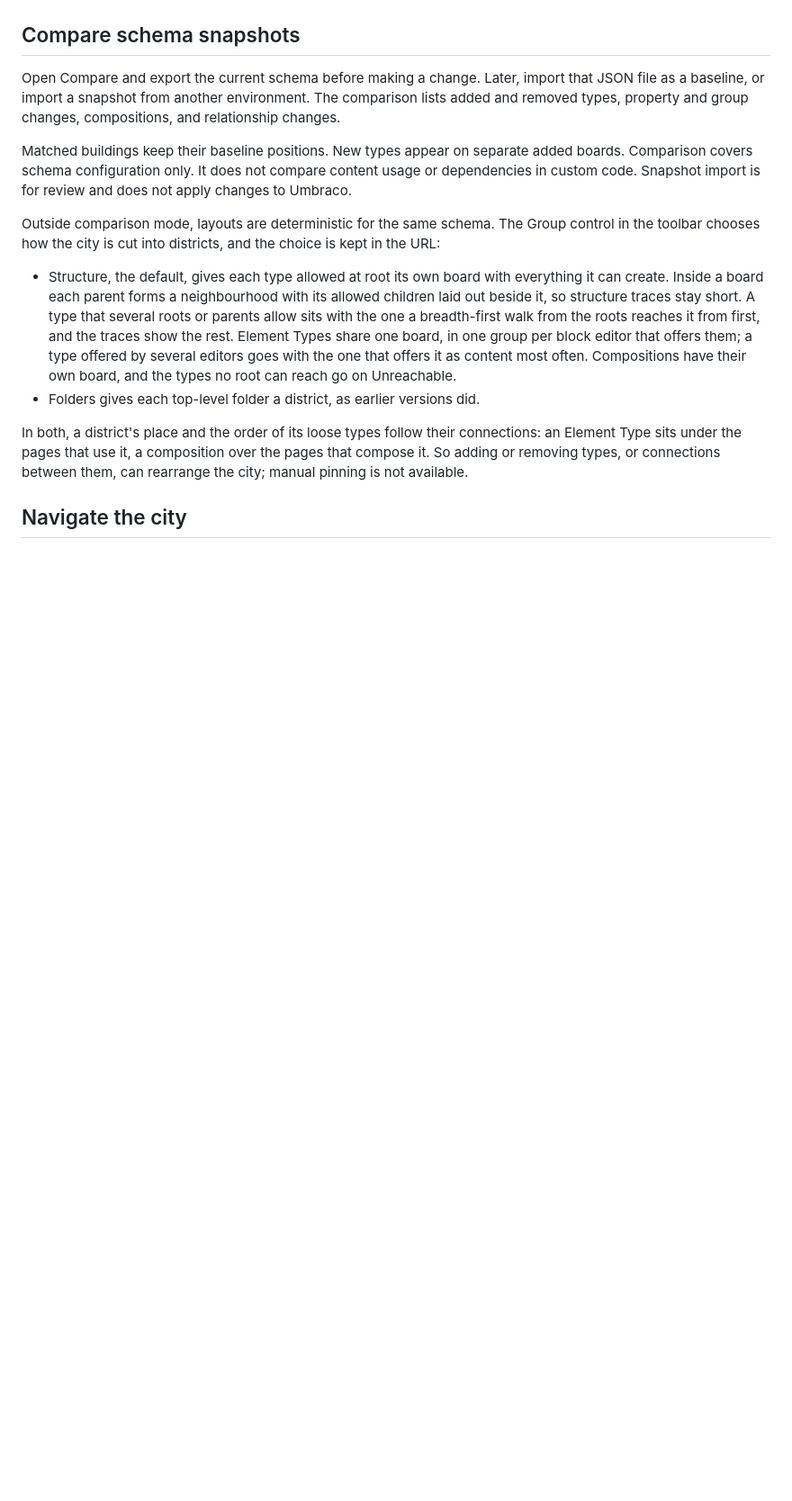
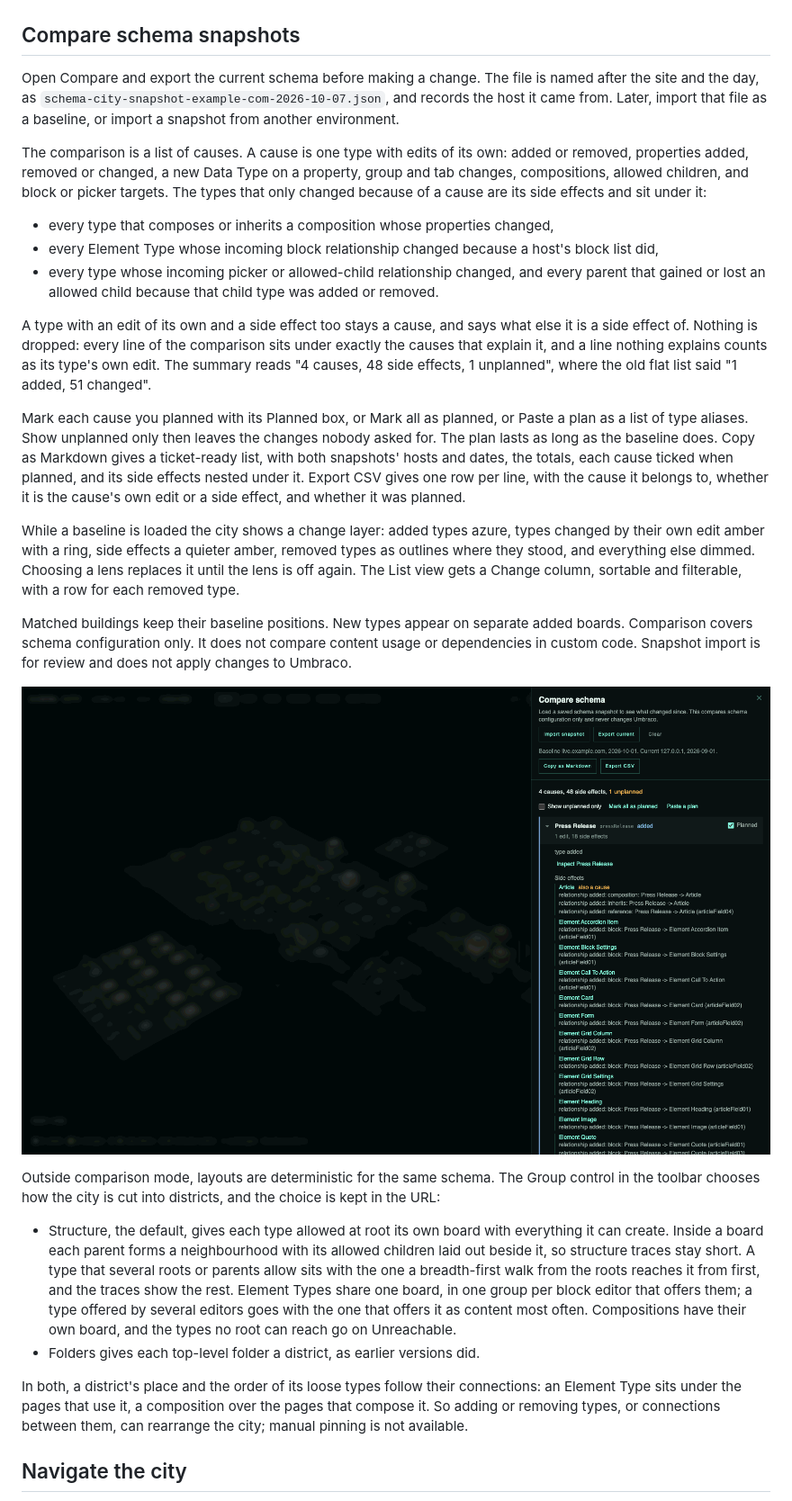
Before and after one commit to thebuilder/umbraco-schema-city, a Markdown page: README.md, the part around the change. Shown at 90% size. GitHub-like rendering; pictures changed too: docs/screenshots/compare.png (added); blank space fills up the shorter version.

```diff
--- a/README.md
+++ b/README.md
@@ -308,13 +308,42 @@ breaks something: code, templates, and stored values outside the schema can depe
 
 ## Compare schema snapshots
 
-Open Compare and export the current schema before making a change. Later, import that JSON file
-as a baseline, or import a snapshot from another environment. The comparison lists added and
-removed types, property and group changes, compositions, and relationship changes.
+Open Compare and export the current schema before making a change. The file is named after the
+site and the day, as `schema-city-snapshot-example-com-2026-10-07.json`, and records the host it
+came from. Later, import that file as a baseline, or import a snapshot from another environment.
+
+The comparison is a list of causes. A cause is one type with edits of its own: added or removed,
+properties added, removed or changed, a new Data Type on a property, group and tab changes,
+compositions, allowed children, and block or picker targets. The types that only changed because
+of a cause are its side effects and sit under it:
+
+- every type that composes or inherits a composition whose properties changed,
+- every Element Type whose incoming block relationship changed because a host's block list did,
+- every type whose incoming picker or allowed-child relationship changed, and every parent that
+  gained or lost an allowed child because that child type was added or removed.
+
+A type with an edit of its own and a side effect too stays a cause, and says what else it is a
+side effect of. Nothing is dropped: every line of the comparison sits under exactly the causes
+that explain it, and a line nothing explains counts as its type's own edit. The summary reads
+"4 causes, 48 side effects, 1 unplanned", where the old flat list said "1 added, 51 changed".
+
+Mark each cause you planned with its Planned box, or Mark all as planned, or Paste a plan as a
+list of type aliases. Show unplanned only then leaves the changes nobody asked for. The plan lasts
+as long as the baseline does. Copy as Markdown gives a ticket-ready list, with both snapshots'
+hosts and dates, the totals, each cause ticked when planned, and its side effects nested under it.
+Export CSV gives one row per line, with the cause it belongs to, whether it is the cause's own edit
+or a side effect, and whether it was planned.
+
+While a baseline is loaded the city shows a change layer: added types azure, types changed by
+their own edit amber with a ring, side effects a quieter amber, removed types as outlines where
+they stood, and everything else dimmed. Choosing a lens replaces it until the lens is off again.
+The List view gets a Change column, sortable and filterable, with a row for each removed type.
 
 Matched buildings keep their baseline positions. New types appear on separate added boards.
 Comparison covers schema configuration only. It does not compare content usage or dependencies
 in custom code. Snapshot import is for review and does not apply changes to Umbraco.
+
+![Compare against a baseline from before four planned edits: four causes with three marked planned, and Press Release open on the Element Types, parents and pickers that changed only because it was added.](https://raw.githubusercontent.com/thebuilder/umbraco-schema-city/main/docs/screenshots/compare.png)
 
 Outside comparison mode, layouts are deterministic for the same schema. The Group control in the
 toolbar chooses how the city is cut into districts, and the choice is kept in the URL:
```
Also changed, not shown: PLAN.md (+11 -0 lines), docs/product-direction.md (+2 -1 lines), 3 other files.
